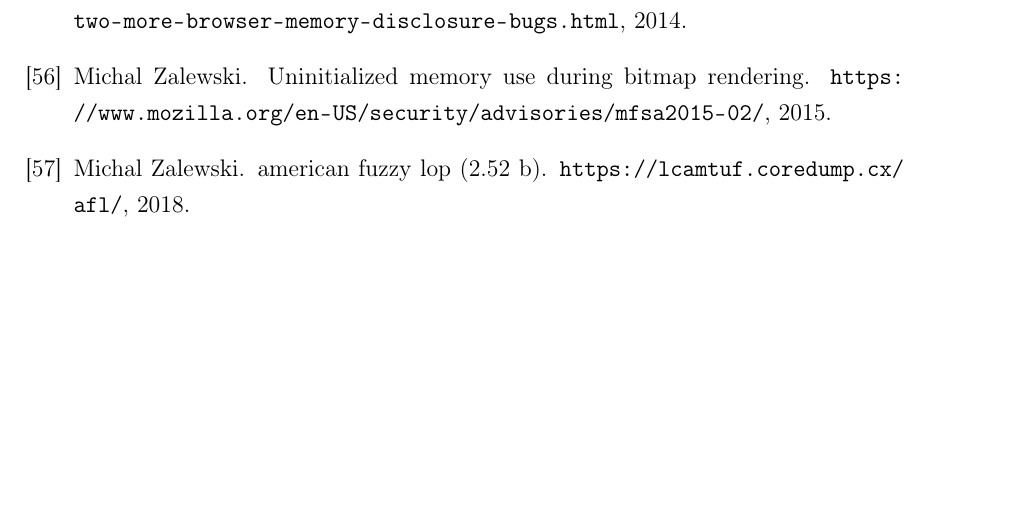
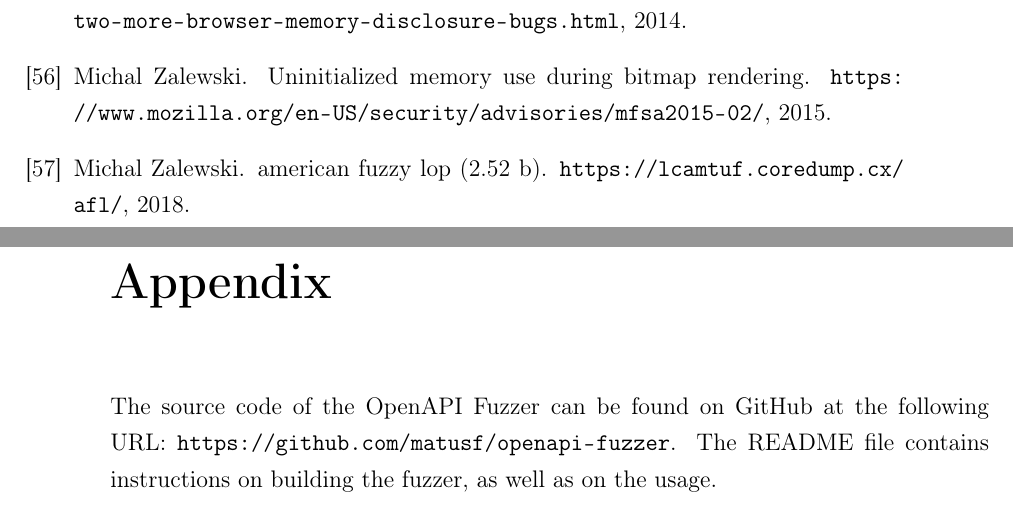
Before and after one commit to matusf/bachelor-thesis, a LaTeX thesis (main.tex, which reads appendix.tex): part of page 56 of 56 before the commit and two parts of pages 56 and 57 of 57 after it, the two joined at a grey line, cut so that both start at the same text, the shorter picture padded with empty space. Compiled offline with pdfLaTeX.

Commit message:
Add appendix with link to the fuzzer

```diff
--- /dev/null
+++ b/appendix.tex
@@ -0,0 +1,2 @@
+\chapter*{Appendix}
+The source code of the OpenAPI Fuzzer can be found on GitHub at the following URL: \url{https://github.com/matusf/openapi-fuzzer}. The README file contains instructions on building the fuzzer, as well as on the usage.
--- a/main.tex
+++ b/main.tex
@@ -206,4 +206,6 @@ In this work, we researched techniques used for fuzzing web services. We paid at
 \bibliographystyle{plain}
 \bibliography{bibliography}
 
+\input appendix.tex
+
 \end{document}
```
